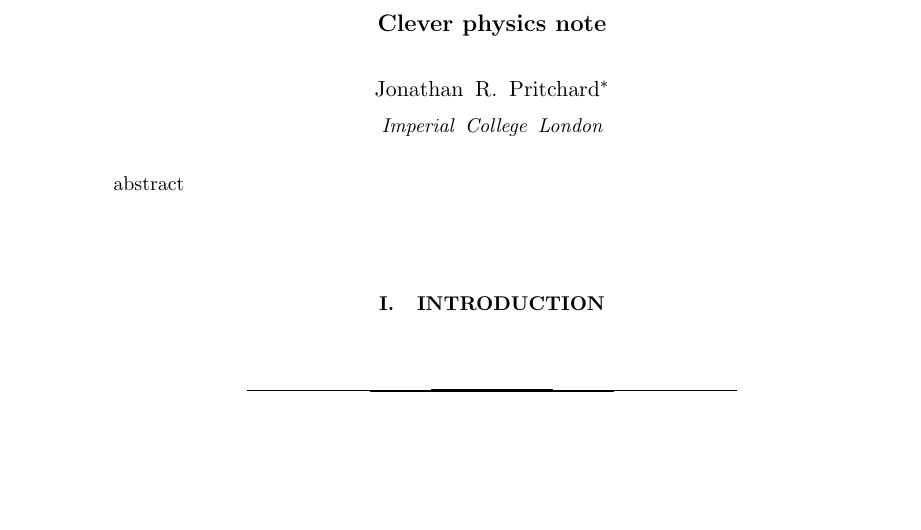
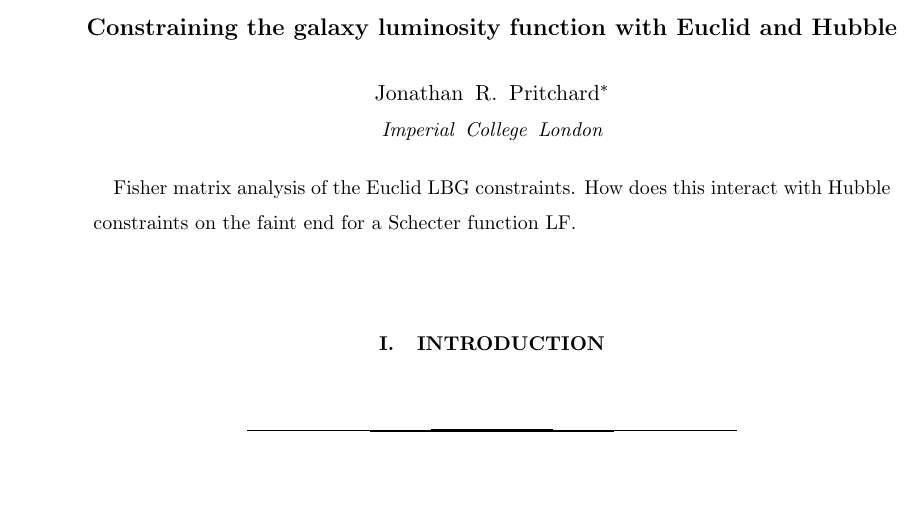
Before and after one commit to pritchardjr/lbg_luminosity_function, a LaTeX paper (paper/Euclid_LBG_LF_constraints_v1.tex): part of the page, cut at the place of the change. Compiled offline with pdfLaTeX.

Commit message:
Abstract for note

```diff
--- a/paper/Euclid_LBG_LF_constraints_v1.tex
+++ b/paper/Euclid_LBG_LF_constraints_v1.tex
@@ -33,7 +33,7 @@
  %%%%%%%%%%%%%%%%%%%%%%%%%%%
  \begin{document}
 
-   \title{Clever physics note}
+   \title{Constraining the galaxy luminosity function with Euclid and Hubble}
 
  \author{Jonathan R.~Pritchard}
  \email{j.pritchard@imperial.ac.uk}
@@ -44,7 +44,7 @@
  %%%%%%%%%%%%%%%%%%%%%%%%%%%%%%%%%%%%%%%%%%%%%%%%%%%%%%%%%%%%%%%%%%%%%%%%%%%%%%%%
  \begin{abstract}
 
-abstract
+Fisher matrix analysis of the Euclid LBG constraints. How does this interact with Hubble constraints on the faint end for a Schecter function LF.
 
 \end{abstract}
 
```
Also changed, not shown: paper/Euclid_LBG_LF_constraints_v1.pdf, paper/Euclid_LBG_LF_constraints_v1.tex (2 more changed lines).
